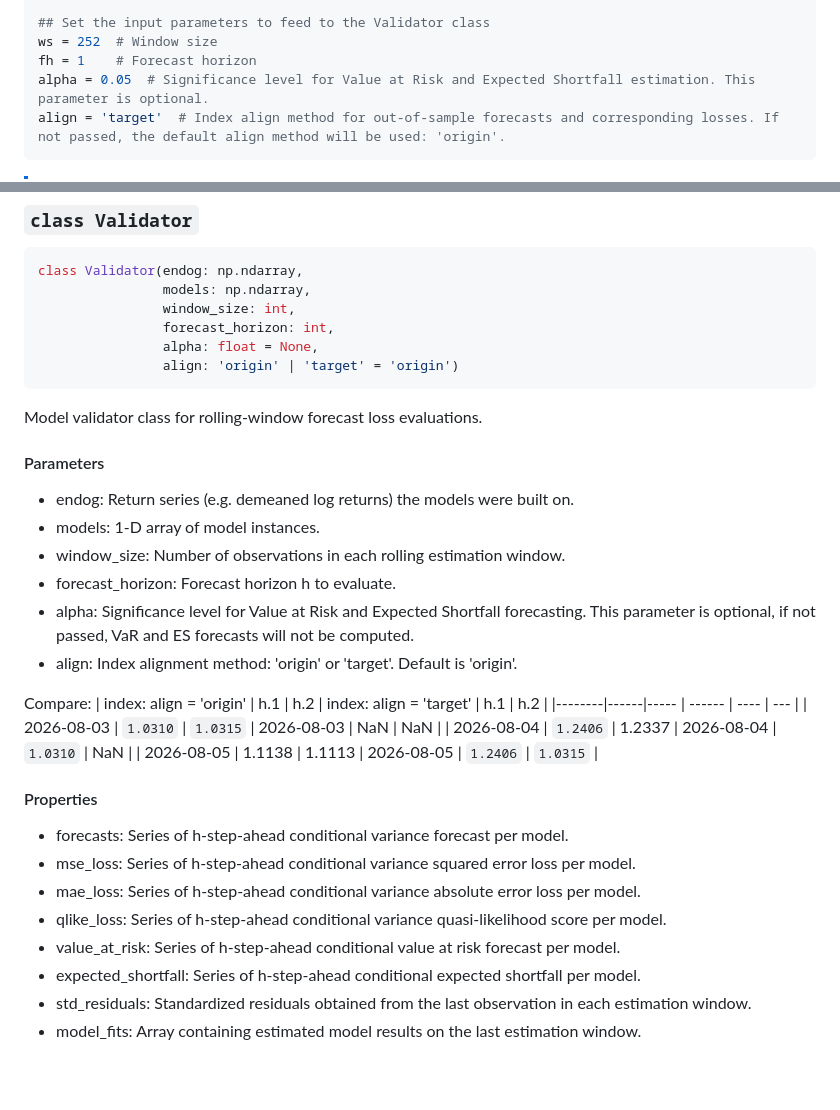
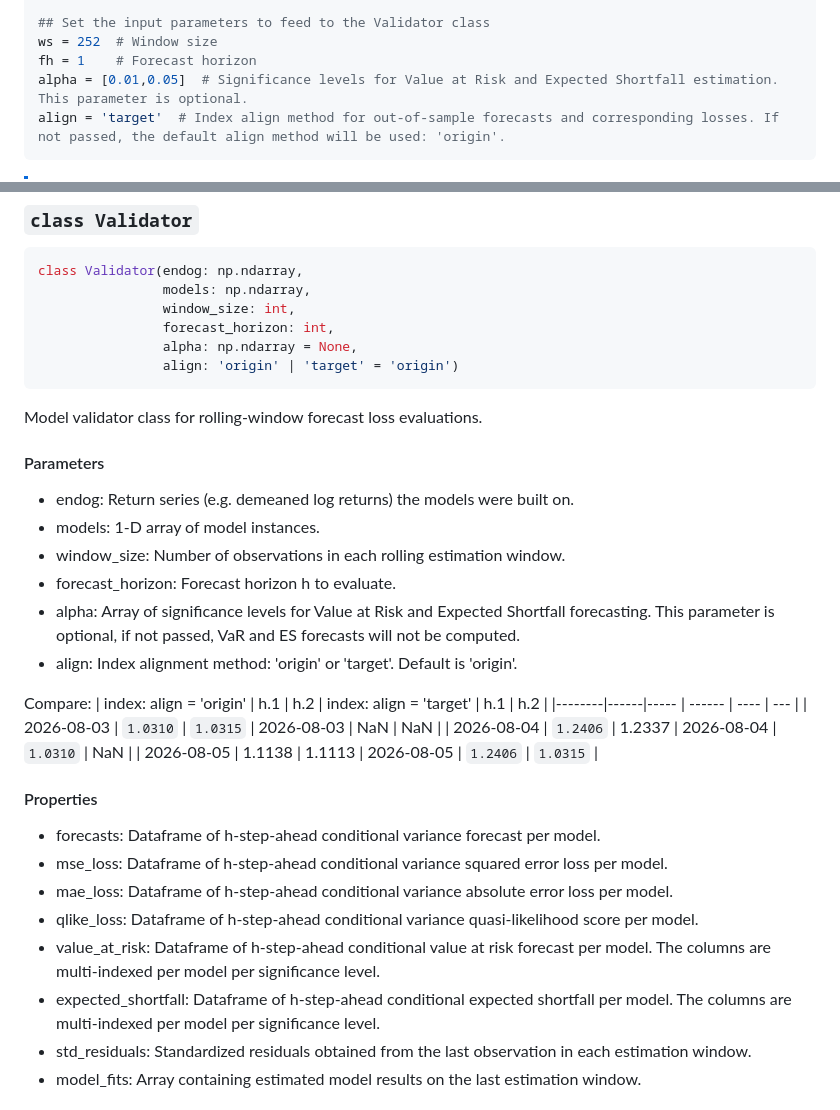
Before and after one commit to donn-majidi/sfclubunibo-arch-fv, a Markdown page: README.md, 2 parts joined by grey strips. Drawn GitHub-style; blank space fills up the shorter version.

````diff
--- a/README.md
+++ b/README.md
@@ -51,7 +51,7 @@ models = np.asarray([mod1, mod2], dtype=object) ## The dtype of the array has to
 ## Set the input parameters to feed to the Validator class
 ws = 252  # Window size
 fh = 1    # Forecast horizon
-alpha = 0.05  # Significance level for Value at Risk and Expected Shortfall estimation. This parameter is optional.
+alpha = [0.01,0.05]  # Significance levels for Value at Risk and Expected Shortfall estimation. This parameter is optional.
 align = 'target'  # Index align method for out-of-sample forecasts and corresponding losses. If not passed, the default align method will be used: 'origin'.
 ```
 >[!NOTE]
@@ -98,7 +98,7 @@ class Validator(endog: np.ndarray,
                 models: np.ndarray,
                 window_size: int,
                 forecast_horizon: int,
-                alpha: float = None,
+                alpha: np.ndarray = None,
                 align: 'origin' | 'target' = 'origin')
 ```
 Model validator class for rolling-window forecast loss evaluations.
@@ -107,7 +107,7 @@ Model validator class for rolling-window forecast loss evaluations.
 - models: 1-D array of model instances.
 - window_size: Number of observations in each rolling estimation window.
 - forecast_horizon: Forecast horizon h to evaluate.
-- alpha: Significance level for Value at Risk and Expected Shortfall forecasting. This parameter is optional, if not passed, VaR and ES forecasts will not be computed.
+- alpha: Array of significance levels for Value at Risk and Expected Shortfall forecasting. This parameter is optional, if not passed, VaR and ES forecasts will not be computed.
 - align: Index alignment method: 'origin' or 'target'. Default is 'origin'.
 
 Compare:
@@ -118,12 +118,12 @@ Compare:
 | 2026-08-05 | 1.1138 | 1.1113 | 2026-08-05 | `1.2406` | `1.0315` |
 
 #### Properties
-- forecasts: Series of h-step-ahead conditional variance forecast per model.
-- mse_loss: Series of h-step-ahead conditional variance squared error loss per model.
-- mae_loss: Series of h-step-ahead conditional variance absolute error loss per model.
-- qlike_loss: Series of h-step-ahead conditional variance quasi-likelihood score per model.
-- value_at_risk: Series of h-step-ahead conditional value at risk forecast per model.
-- expected_shortfall: Series of h-step-ahead conditional expected shortfall per model.
+- forecasts: Dataframe of h-step-ahead conditional variance forecast per model.
+- mse_loss: Dataframe of h-step-ahead conditional variance squared error loss per model.
+- mae_loss: Dataframe of h-step-ahead conditional variance absolute error loss per model.
+- qlike_loss: Dataframe of h-step-ahead conditional variance quasi-likelihood score per model.
+- value_at_risk: Dataframe of h-step-ahead conditional value at risk forecast per model. The columns are multi-indexed per model per significance level.
+- expected_shortfall: Dataframe of h-step-ahead conditional expected shortfall per model. The columns are multi-indexed per model per significance level.
 - std_residuals: Standardized residuals obtained from the last observation in each estimation window.
 - model_fits: Array containing estimated model results on the last estimation window.
 
````
